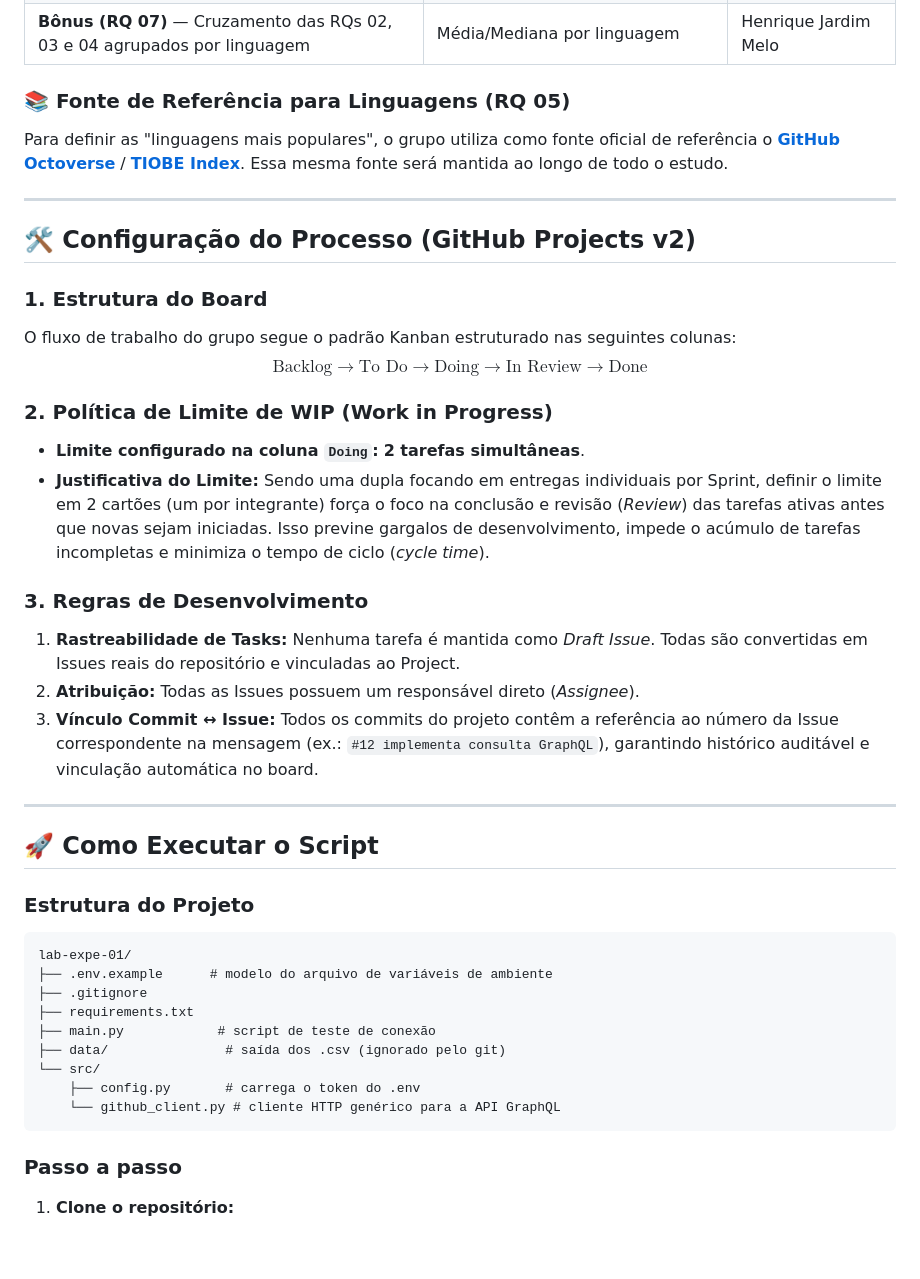
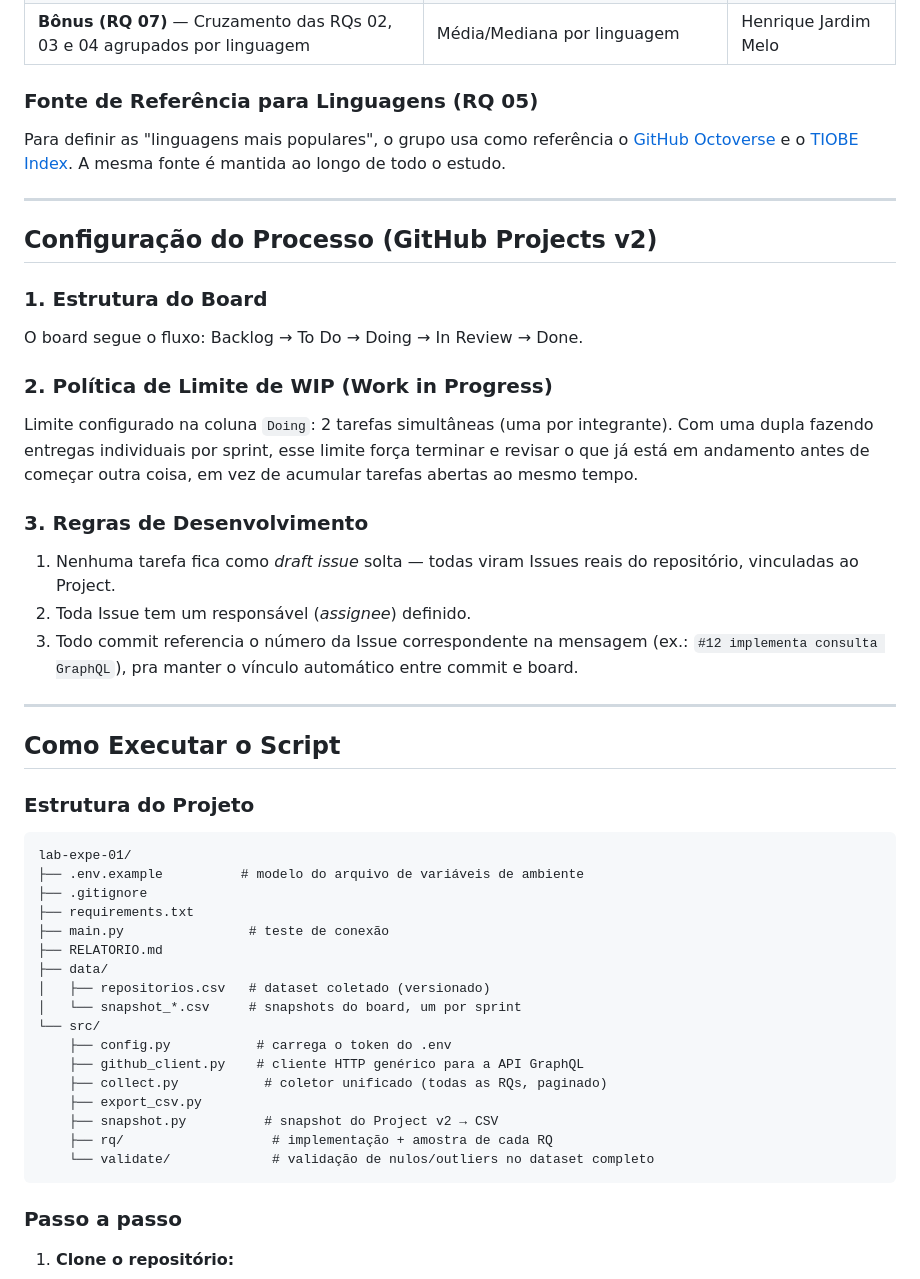
Before and after one commit to henriqjmelo/lab-expe-01, a Markdown page: README.md, the part around one of its changes. Rendered like a GitHub page; blank space fills up the shorter version.

Commit message:
#13 documenta limitacao dos 990 repositorios e limpa formatacao do README
Adiciona ao RELATORIO.md a explicacao de por que a coleta reuniu 990
repositorios em vez dos 1000 previstos (ranking mudando em tempo real
durante a paginacao, confirmado por duas coletas separadas com o
mesmo resultado).

Tambem limpa o README.md: tira emoji dos headers, o bloco LaTeX
desnecessario pro fluxo do Kanban (era so texto com seta), excesso de
negrito, e atualiza a arvore de estrutura do projeto que estava
desatualizada desde o commit inicial.

Co-Authored-By: Claude Sonnet 5 <noreply@anthropic.com>

````diff
--- a/README.md
+++ b/README.md
@@ -40,41 +40,47 @@ A extração e validação das métricas foi dividida entre os integrantes da du
 | **RQ 06** — Sistemas populares possuem um alto percentual de issues fechadas? | Razão entre issues fechadas (`closed`) e total de issues | Henrique Jardim Melo |
 | **Bônus (RQ 07)** — Cruzamento das RQs 02, 03 e 04 agrupados por linguagem | Média/Mediana por linguagem | Henrique Jardim Melo |
 
-### 📚 Fonte de Referência para Linguagens (RQ 05)
-Para definir as "linguagens mais populares", o grupo utiliza como fonte oficial de referência o **[GitHub Octoverse](https://octoverse.github.com/)** / **[TIOBE Index](https://www.tiobe.com/tiobe-index/)**. Essa mesma fonte será mantida ao longo de todo o estudo.
+### Fonte de Referência para Linguagens (RQ 05)
+Para definir as "linguagens mais populares", o grupo usa como referência o [GitHub Octoverse](https://octoverse.github.com/) e o [TIOBE Index](https://www.tiobe.com/tiobe-index/). A mesma fonte é mantida ao longo de todo o estudo.
 
 ---
 
-## 🛠️ Configuração do Processo (GitHub Projects v2)
+## Configuração do Processo (GitHub Projects v2)
 
 ### 1. Estrutura do Board
-O fluxo de trabalho do grupo segue o padrão Kanban estruturado nas seguintes colunas:
-$$\text{Backlog} \longrightarrow \text{To Do} \longrightarrow \text{Doing} \longrightarrow \text{In Review} \longrightarrow \text{Done}$$
+O board segue o fluxo: Backlog → To Do → Doing → In Review → Done.
 
 ### 2. Política de Limite de WIP (Work in Progress)
-* **Limite configurado na coluna `Doing`:** **2 tarefas simultâneas**.
-* **Justificativa do Limite:** Sendo uma dupla focando em entregas individuais por Sprint, definir o limite em 2 cartões (um por integrante) força o foco na conclusão e revisão (*Review*) das tarefas ativas antes que novas sejam iniciadas. Isso previne gargalos de desenvolvimento, impede o acúmulo de tarefas incompletas e minimiza o tempo de ciclo (*cycle time*).
+Limite configurado na coluna `Doing`: 2 tarefas simultâneas (uma por integrante). Com uma dupla fazendo entregas individuais por sprint, esse limite força terminar e revisar o que já está em andamento antes de começar outra coisa, em vez de acumular tarefas abertas ao mesmo tempo.
 
 ### 3. Regras de Desenvolvimento
-1. **Rastreabilidade de Tasks:** Nenhuma tarefa é mantida como *Draft Issue*. Todas são convertidas em Issues reais do repositório e vinculadas ao Project.
-2. **Atribuição:** Todas as Issues possuem um responsável direto (*Assignee*).
-3. **Vínculo Commit ↔ Issue:** Todos os commits do projeto contêm a referência ao número da Issue correspondente na mensagem (ex.: `#12 implementa consulta GraphQL`), garantindo histórico auditável e vinculação automática no board.
+1. Nenhuma tarefa fica como *draft issue* solta — todas viram Issues reais do repositório, vinculadas ao Project.
+2. Toda Issue tem um responsável (*assignee*) definido.
+3. Todo commit referencia o número da Issue correspondente na mensagem (ex.: `#12 implementa consulta GraphQL`), pra manter o vínculo automático entre commit e board.
 
 ---
 
-## 🚀 Como Executar o Script
+## Como Executar o Script
 
 ### Estrutura do Projeto
 ```
 lab-expe-01/
-├── .env.example      # modelo do arquivo de variáveis de ambiente
+├── .env.example          # modelo do arquivo de variáveis de ambiente
 ├── .gitignore
 ├── requirements.txt
-├── main.py            # script de teste de conexão
-├── data/               # saída dos .csv (ignorado pelo git)
+├── main.py                # teste de conexão
+├── RELATORIO.md
+├── data/
+│   ├── repositorios.csv   # dataset coletado (versionado)
+│   └── snapshot_*.csv     # snapshots do board, um por sprint
 └── src/
-    ├── config.py       # carrega o token do .env
-    └── github_client.py # cliente HTTP genérico para a API GraphQL
+    ├── config.py           # carrega o token do .env
+    ├── github_client.py    # cliente HTTP genérico para a API GraphQL
+    ├── collect.py           # coletor unificado (todas as RQs, paginado)
+    ├── export_csv.py
+    ├── snapshot.py          # snapshot do Project v2 → CSV
+    ├── rq/                   # implementação + amostra de cada RQ
+    └── validate/             # validação de nulos/outliers no dataset completo
 ```
 
 ### Passo a passo
````
Also changed, not shown: other parts of README.md (+9 -9 lines), RELATORIO.md (+2 -0 lines).
